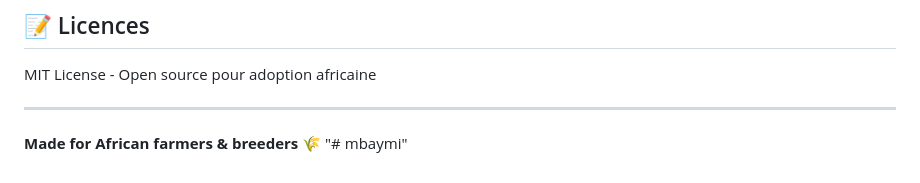
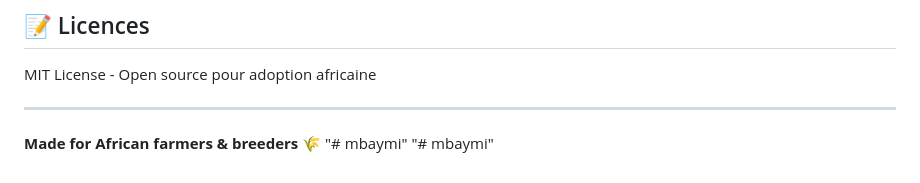
Before and after one commit to beeboyln/mbaymi, a Markdown page: README.md, the part around the change. Drawn GitHub-style.

```diff
--- a/README.md
+++ b/README.md
@@ -279,3 +279,4 @@ MIT License - Open source pour adoption africaine
 
 **Made for African farmers & breeders 🌾**
 "# mbaymi"
+"# mbaymi"
```
